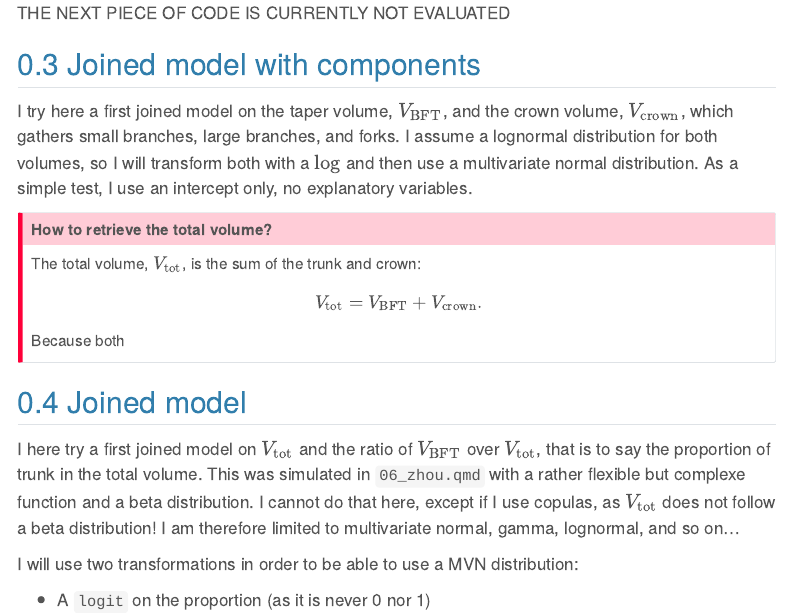
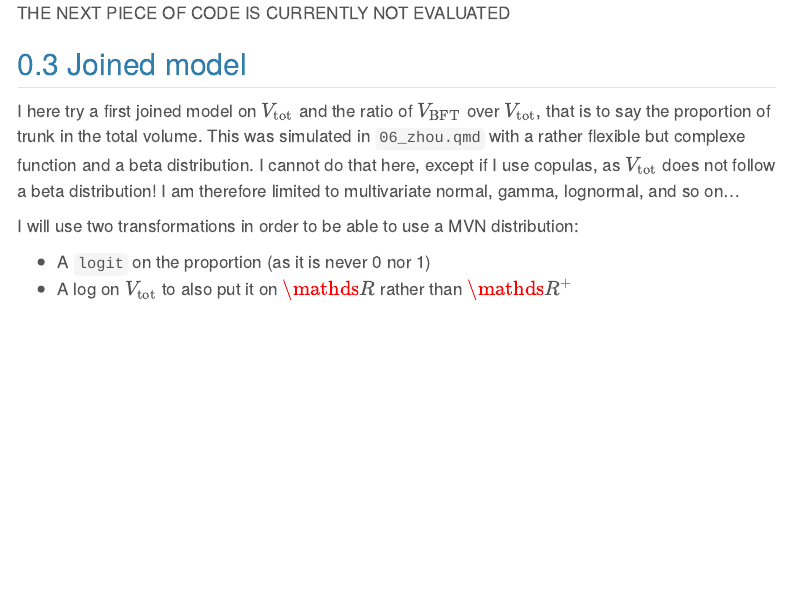
Before and after one commit to amael-ls/emerge, a Quarto document (code/07_hierarchicalModels.qmd): the page in a window 1100 px wide, from 3640 px down. Rendered offline with R 4.5, knitr and Pandoc in place of Quarto, with nearby package versions; some code elsewhere in the file could not run offline; a font, style sheet, LaTeX package, included part or bibliography that could not be used is replaced or left out; menus at the side of the page are left out.

Commit message:
Removed section 'Joined model with components'. I decided to keep a trace on github in case of

````diff
--- a/code/07_hierarchicalModels.qmd
+++ b/code/07_hierarchicalModels.qmd
@@ -603,23 +603,6 @@ filled.contour(si,
 
 ```
 
-## Joined model with components
-
-I try here a first joined model on the taper volume, $\Vbft$, and the crown volume, $\Vcro$, which gathers small branches, large branches, and forks. I assume a lognormal distribution for both volumes, so I will transform both with a $\log$ and then use a multivariate normal distribution. As a simple test, I use an intercept only, no explanatory variables.
-
-::: {.callout-important}
-
-## How to retrieve the total volume?
-
-The total volume, $\Vtot$, is the sum of the trunk and crown:
-$$
-\Vtot = \Vbft + \Vcro.
-$$
-
-Because both
-
-:::
-
 ## Joined model
 
 I here try a first joined model on $\Vtot$ and the ratio of $\Vbft$ over $\Vtot$, that is to say the proportion of trunk in the total volume. This was simulated in `06_zhou.qmd` with a rather flexible but complexe function and a beta distribution. I cannot do that here, except if I use copulas, as $\Vtot$ does not follow a beta distribution! I am therefore limited to multivariate normal, gamma, lognormal, and so on...
````
